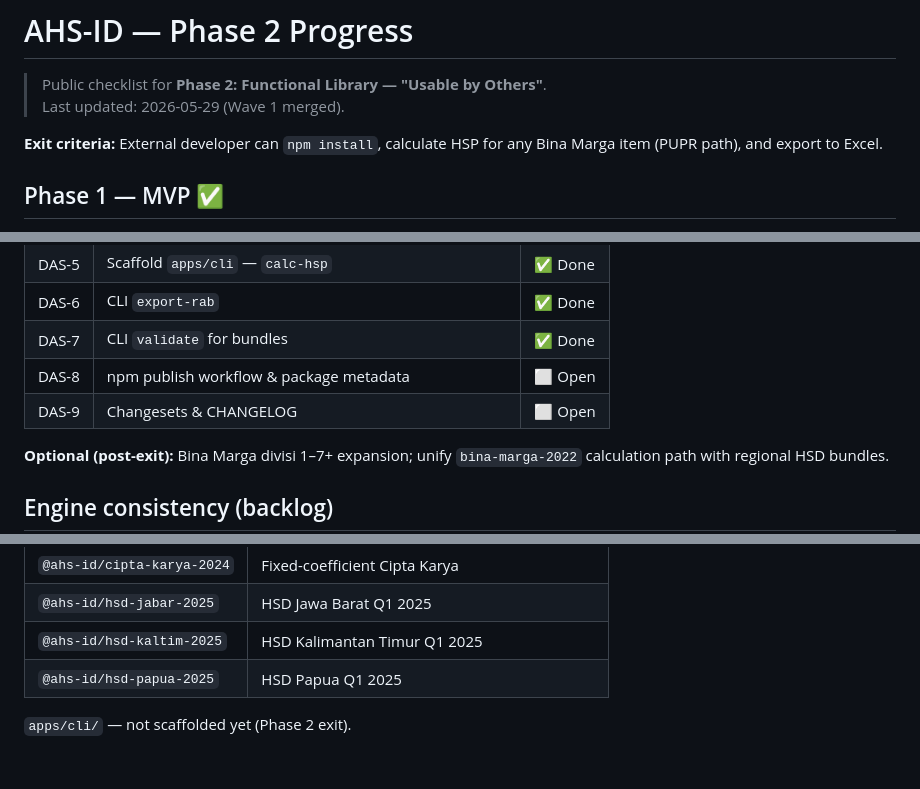
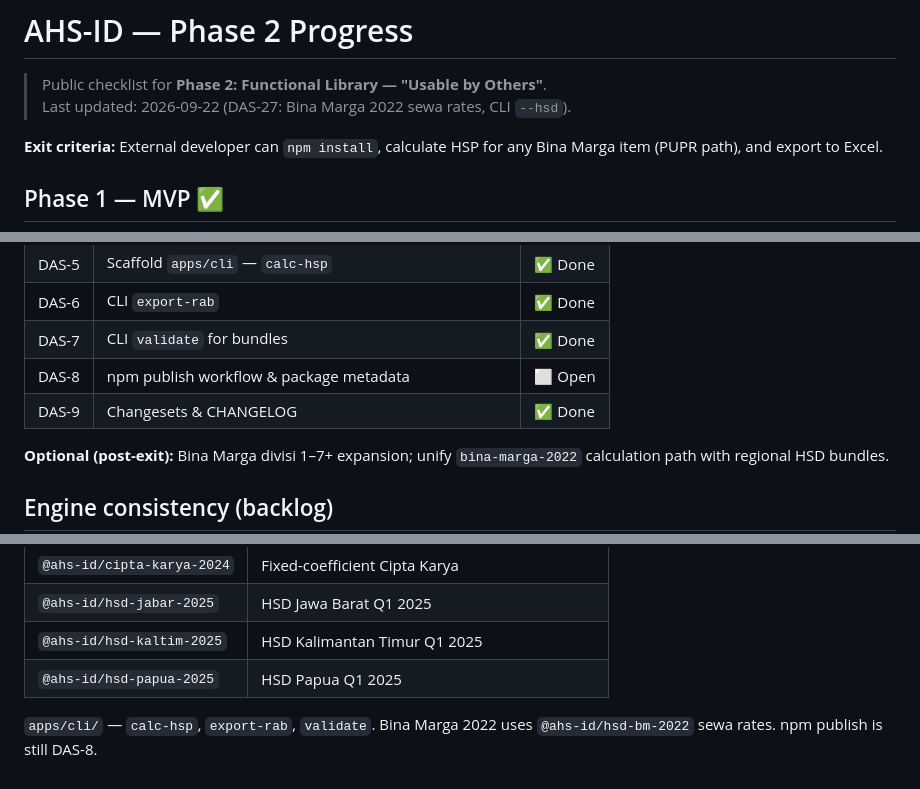
Before and after one commit to rachmad-jenss/ahs-id, a Markdown page: PROGRESS.md, 3 parts joined by grey strips. GitHub-like rendering.

```diff
--- a/PROGRESS.md
+++ b/PROGRESS.md
@@ -1,7 +1,7 @@
 # AHS-ID — Phase 2 Progress
 
 > Public checklist for **Phase 2: Functional Library — "Usable by Others"**.
-> Last updated: 2026-05-29 (Wave 1 merged).
+> Last updated: 2026-09-22 (DAS-27: Bina Marga 2022 sewa rates, CLI `--hsd`).
 
 **Exit criteria:** External developer can `npm install`, calculate HSP for any Bina Marga item (PUPR path), and export to Excel.
 
@@ -45,7 +45,7 @@ Epic: [DAS-1](https://github.com/rachmad-jenss/ahs-id/issues/1).
 | DAS-6 | CLI `export-rab` | ✅ Done |
 | DAS-7 | CLI `validate` for bundles | ✅ Done |
 | DAS-8 | npm publish workflow & package metadata | ⬜ Open |
-| DAS-9 | Changesets & CHANGELOG | ⬜ Open |
+| DAS-9 | Changesets & CHANGELOG | ✅ Done |
 
 **Optional (post-exit):** Bina Marga divisi 1–7+ expansion; unify `bina-marga-2022` calculation path with regional HSD bundles.
 
@@ -82,4 +82,4 @@ Golden tolerance: ε = 0.01 Rp.
 | `@ahs-id/hsd-kaltim-2025` | HSD Kalimantan Timur Q1 2025 |
 | `@ahs-id/hsd-papua-2025` | HSD Papua Q1 2025 |
 
-`apps/cli/` — not scaffolded yet (Phase 2 exit).
+`apps/cli/` — `calc-hsp`, `export-rab`, `validate`. Bina Marga 2022 uses `@ahs-id/hsd-bm-2022` sewa rates. npm publish is still DAS-8.
```
Also changed, not shown: README.md (+17 -1 lines), plans/DAS-27-audit-fixes.md (added, +35 -0 lines).
